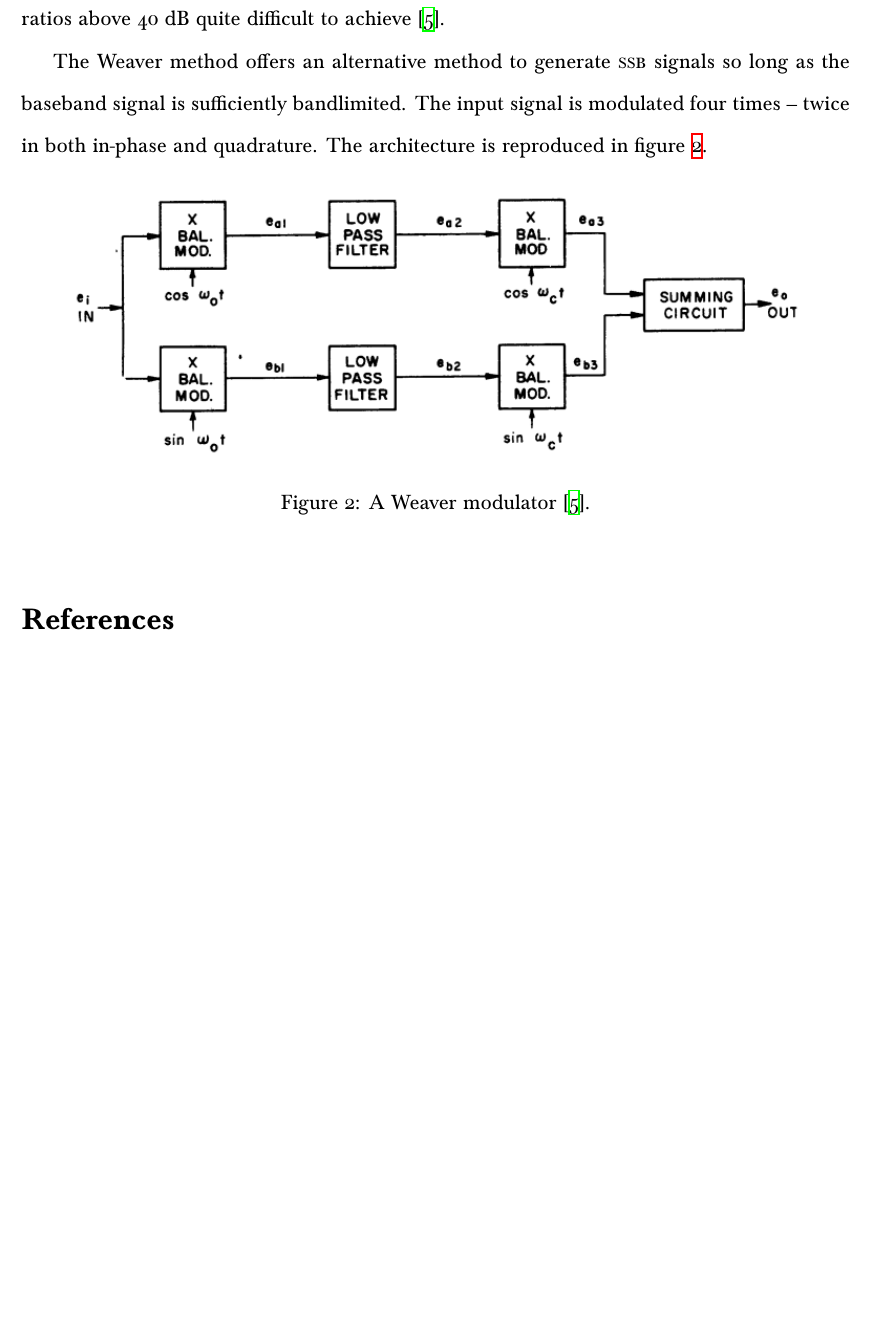
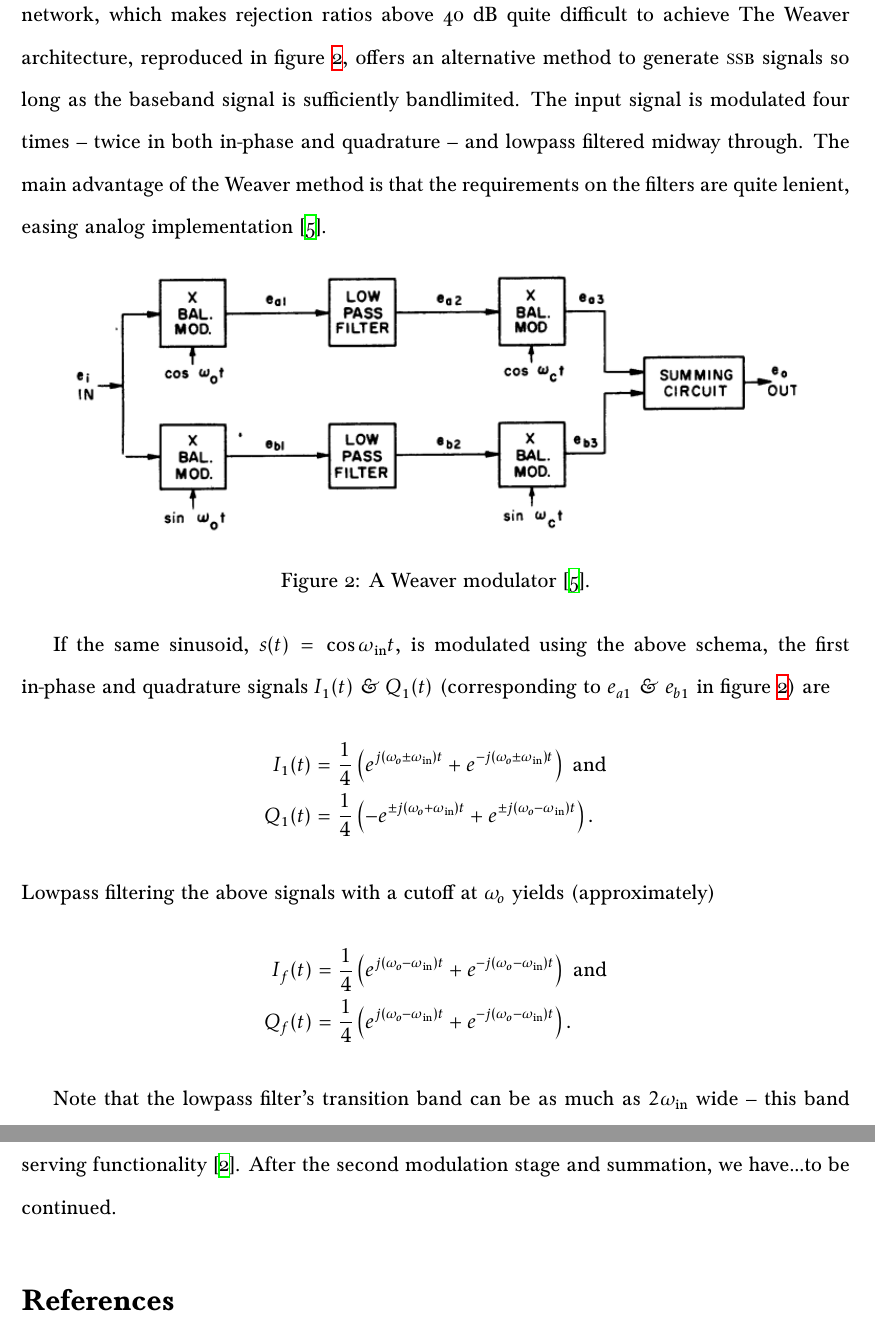
Before and after one commit to nothing-llc/cat, a LaTeX document (class-documents/hw/tech-writing/modulation.tex): part of page 4 of 4 before the commit and two parts of pages 4 and 5 of 5 after it, the two joined at a grey line, cut so that both start at the same text, the shorter picture padded with empty space. Compiled offline with XeLaTeX; a missing font is replaced by an installed copy or a similar font.

Commit message:
start writing about the weaver method

```diff
--- a/class-documents/hw/tech-writing/modulation.tex
+++ b/class-documents/hw/tech-writing/modulation.tex
@@ -145,10 +146,14 @@ however, the transform must be performed by a wideband phase shift network,
-which makes rejection ratios above 40 dB quite difficult to achieve
-\autocite{weaver-himself}.
+generation of its Hilbert transform \autocite{ssb-tretter}.
 
-The Weaver method offers an alternative method to generate \ssb signals so long
-as the baseband signal is sufficiently bandlimited. The input signal is
-modulated four times -- twice in both in-phase and quadrature. The architecture
-is reproduced in figure \ref{fig:weaver-from-paper}.
+In analog circuits, however, the transform must be performed by a wideband
+phase shift network, which makes rejection ratios above 40 dB quite difficult
+to achieve The Weaver architecture, reproduced in figure
+\ref{fig:weaver-from-paper}, offers an alternative method to generate \ssb
+signals so long as the baseband signal is sufficiently bandlimited. The input
+signal is modulated four times -- twice in both in-phase and quadrature -- and
+lowpass filtered midway through. The main advantage of the Weaver method is
+that the requirements on the filters are quite lenient, easing analog
+implementation \autocite{weaver-himself}.
 
 \begin{figure}[h]
 	\centering
@@ -157,6 +162,33 @@ is reproduced in figure \ref{fig:weaver-from-paper}.
 	\label{fig:weaver-from-paper}
 \end{figure}
 
+If the same sinusoid, \(s(t) = \cos \oin t\), is modulated using the
+above schema, the first in-phase and quadrature signals \(I_1(t)\) \amp
+\(Q_1(t)\) (corresponding to \(e_{a1}\) \amp \(e_{b1}\) in figure
+\ref{fig:weaver-from-paper}) are
+\begin{align*}
+	I_1(t) &= \frac 1 4 \left(
+			e^{j (\oo \pm \oin) t} + e^{-j (\oo \pm \oin) t}
+		\right) \text{ and} \\
+	Q_1(t) &= \frac 1 4 \left(
+			-e^{\pm j (\oo + \oin) t} + e^{\pm j (\oo - \oin) t}
+		\right).
+\end{align*}
+Lowpass filtering the above signals with a cutoff at \(\oo\) yields
+(approximately)
+\begin{align*}
+	I_f(t) &= \frac 1 4 \left(
+			e^{j (\oo - \oin) t} + e^{-j (\oo - \oin) t}
+		\right) \text{ and} \\
+	Q_f(t) &= \frac 1 4 \left(
+			e^{j (\oo - \oin) t} + e^{-j (\oo - \oin) t}
+		\right).
+\end{align*}
+
+Note that the lowpass filter's transition band can be as much as \(2 \oin\)
+wide -- this band can be as wide as twice the lowest frequency component of the
+input signal while still preserving functionality \autocite{weaver-rowell}.
+After the second modulation stage and summation, we have\ldots to be continued.
 
 \printbibliography
 
```
Also changed, not shown: class-documents/hw/tech-writing/modulation.tex (5 more changed lines).
